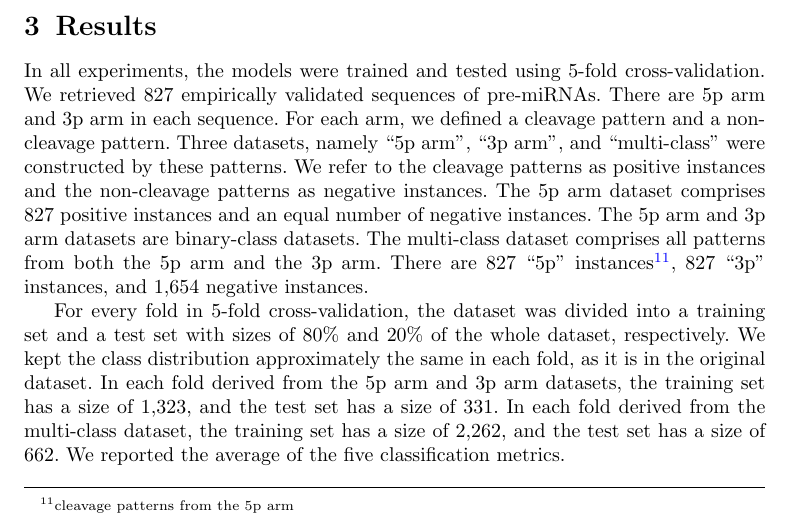
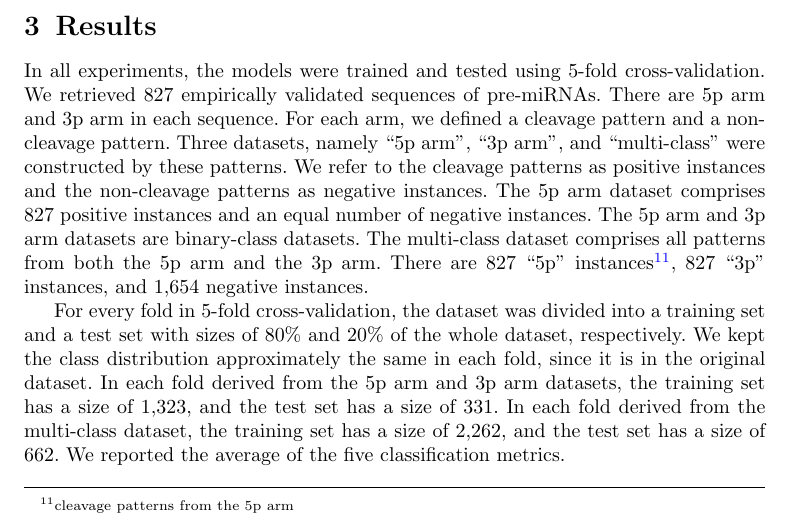
Before and after one commit to colemanyu/time-series-classification-cleavage-paper, a LaTeX paper (main.tex, which reads sections/results.tex): part of page 15 of 26, cut so that both start at the same text. Compiled offline with pdfLaTeX.

Commit message:
Resolve all Raymond's comments.

```diff
--- a/sections/results.tex
+++ b/sections/results.tex
@@ -11,7 +11,7 @@ The multi-class dataset comprises all patterns from both the 5p arm and the 3p a
 There are 827 ``5p'' instances\footnote{cleavage patterns from the 5p arm}, 827 ``3p'' instances, and 1,654 negative instances.
 
 For every fold in 5-fold cross-validation, the dataset was divided into a training set and a test set with sizes of 80\% and 20\% of the whole dataset, respectively.
-We kept the class distribution approximately the same in each fold, as it is in the original dataset.
+We kept the class distribution approximately the same in each fold, since it is in the original dataset.
 In each fold derived from the 5p arm and 3p arm datasets, the training set has a size of 1,323, and the test set has a size of 331.
 In each fold derived from the multi-class dataset, the training set has a size of 2,262, and the test set has a size of 662.
 We reported the average of the five classification metrics.
```
Also changed, not shown: sections/methods.tex (+1 -1 lines), time_series_classification_cleavage_paper.pdf.
